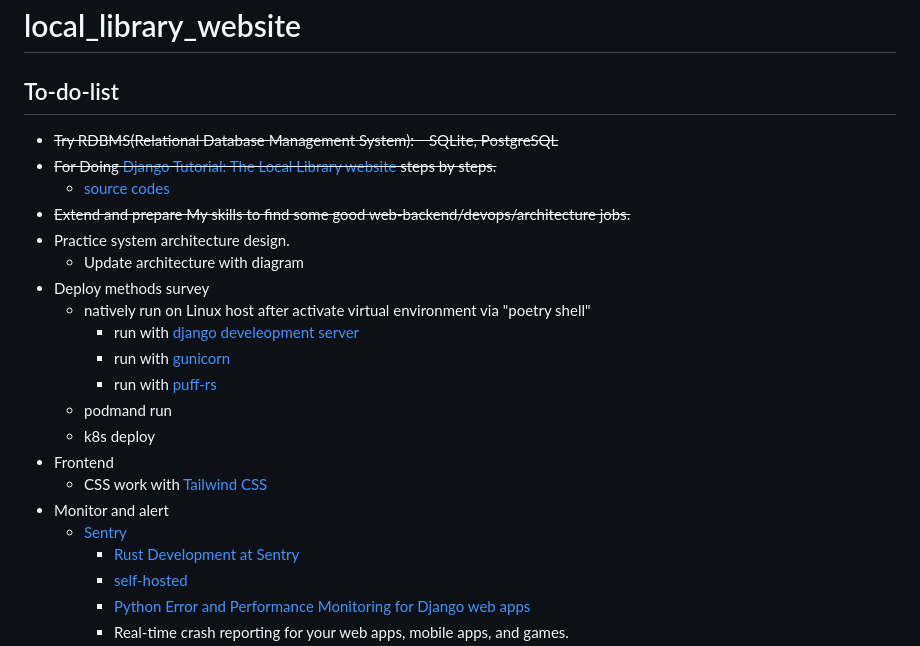
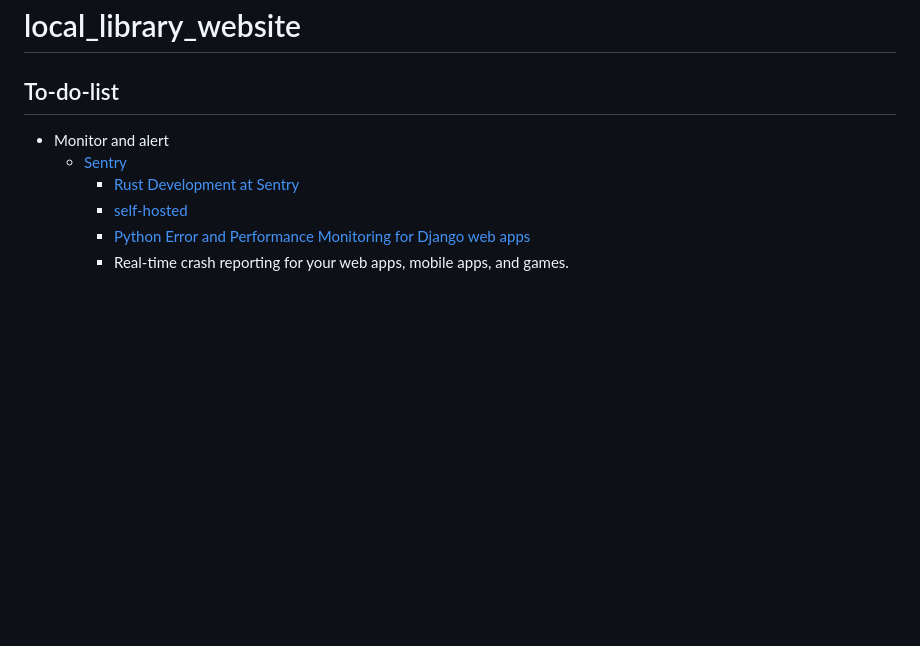
Before and after one commit to hong539/mobile_tools, a Markdown page: README.md, the part around the change printed below. GitHub-like rendering; blank space fills up the shorter version.

```diff
--- a/README.md
+++ b/README.md
@@ -2,21 +2,6 @@
 
 ## To-do-list
 
-* ~~Try RDBMS(Relational Database Management System):　SQLite, PostgreSQL~~
-* ~~For Doing [Django Tutorial: The Local Library website](https://developer.mozilla.org/en-US/docs/Learn/Server-side/Django) steps by steps.~~
-    * [source codes](https://github.com/mdn/django-locallibrary-tutorial/tree/main)
-* ~~Extend and prepare My skills to find some good web-backend/devops/architecture jobs.~~
-* Practice system architecture design.
-    * Update architecture with diagram
-* Deploy methods survey
-    * natively run on Linux host after activate virtual environment via "poetry shell"
-        * run with [django develeopment server](https://docs.djangoproject.com/en/4.2/intro/tutorial01/#the-development-server)
-        * run with [gunicorn](https://docs.djangoproject.com/en/4.2/howto/deployment/wsgi/gunicorn/)
-        * run with [puff-rs](https://docs.rs/puff-rs/0.1.8/puff_rs/#puff--django)
-    * podmand run
-    * k8s deploy
-* Frontend
-    * CSS work with [Tailwind CSS](https://tailwindcss.com/docs/installation)
 * Monitor and alert
     * [Sentry](https://github.com/getsentry)
         * [Rust Development at Sentry](https://develop.sentry.dev/rust/)
```
Also changed, not shown: other parts of README.md (+1 -46 lines).
